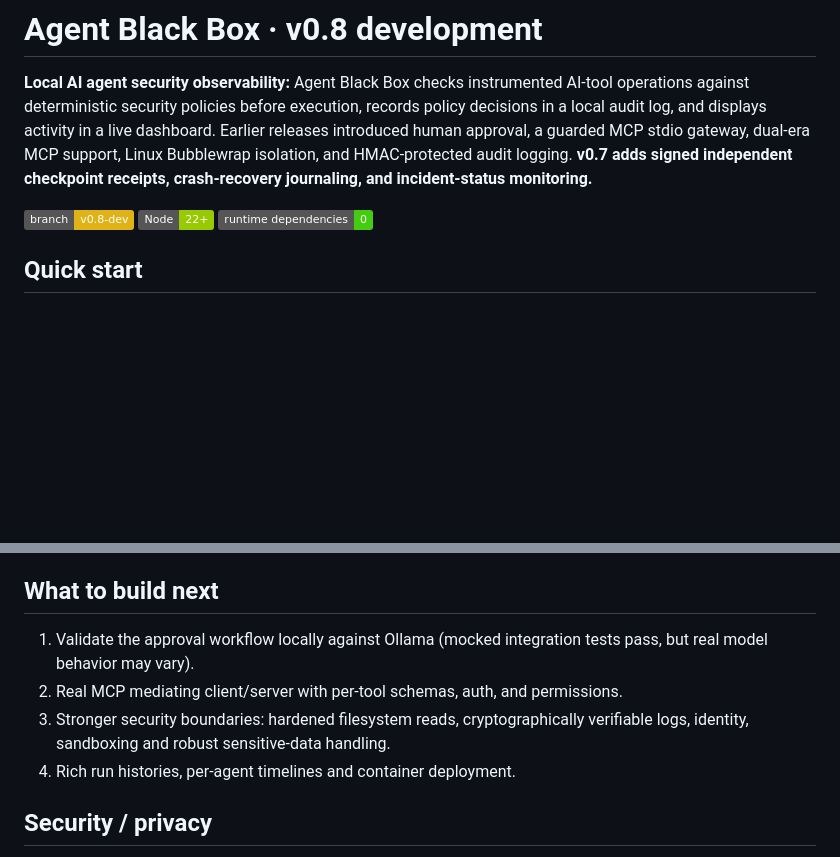
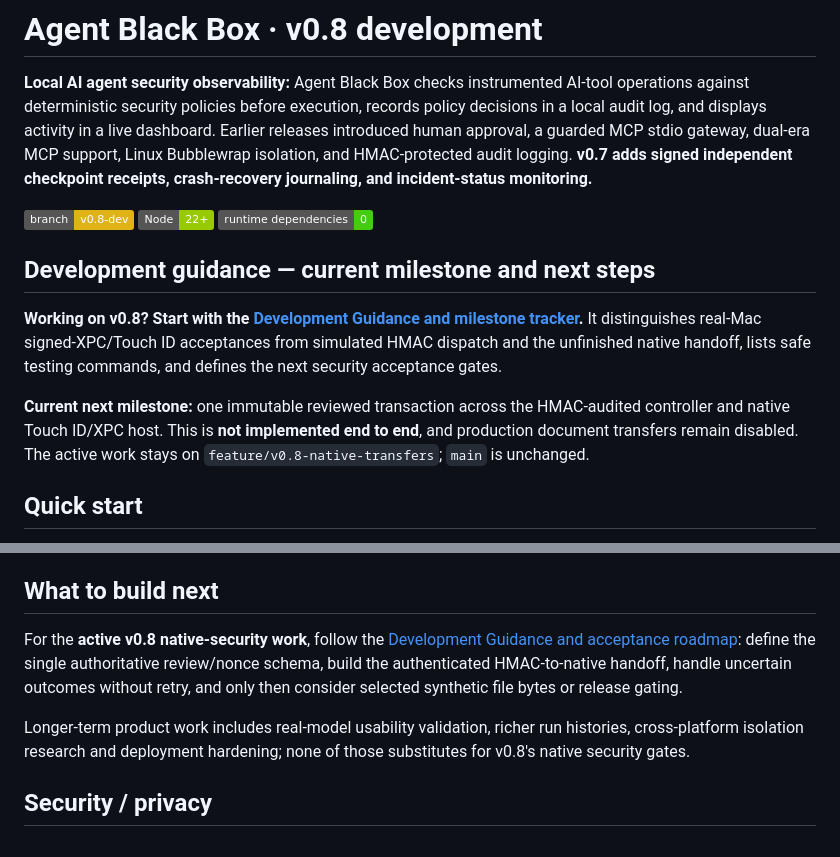
Before and after one commit to christophervalle85/agent-black-box, a Markdown page: README.md, 2 parts joined by grey strips. Drawn GitHub-style; badges without logos; blank space fills up the shorter version.

```diff
--- a/README.md
+++ b/README.md
@@ -3,6 +3,12 @@
 **Local AI agent security observability:** Agent Black Box checks instrumented AI-tool operations against deterministic security policies before execution, records policy decisions in a local audit log, and displays activity in a live dashboard. Earlier releases introduced human approval, a guarded MCP stdio gateway, dual-era MCP support, Linux Bubblewrap isolation, and HMAC-protected audit logging. **v0.7 adds signed independent checkpoint receipts, crash-recovery journaling, and incident-status monitoring.**
 
 ![Status](https://img.shields.io/badge/branch-v0.8--dev-yellow) ![Node](https://img.shields.io/badge/Node-22%2B-green) ![Runtime Dependencies](https://img.shields.io/badge/runtime_dependencies-0-brightgreen)
+
+## Development guidance — current milestone and next steps
+
+**Working on v0.8? Start with the [Development Guidance and milestone tracker](docs/DEVELOPMENT_GUIDANCE_V08.md).** It distinguishes real-Mac signed-XPC/Touch ID acceptances from simulated HMAC dispatch and the unfinished native handoff, lists safe testing commands, and defines the next security acceptance gates.
+
+**Current next milestone:** one immutable reviewed transaction across the HMAC-audited controller and native Touch ID/XPC host. This is **not implemented end to end**, and production document transfers remain disabled. The active work stays on `feature/v0.8-native-transfers`; `main` is unchanged.
 
 ## Quick start
 
@@ -228,10 +234,9 @@ The repo has test coverage for the message protocol and approval guard using *mo
 
 ## What to build next
 
-1. Validate the approval workflow locally against Ollama (mocked integration tests pass, but real model behavior may vary).
-2. Real MCP mediating client/server with per-tool schemas, auth, and permissions.
-3. Stronger security boundaries: hardened filesystem reads, cryptographically verifiable logs, identity, sandboxing and robust sensitive-data handling.
-4. Rich run histories, per-agent timelines and container deployment.
+For the **active v0.8 native-security work**, follow the [Development Guidance and acceptance roadmap](docs/DEVELOPMENT_GUIDANCE_V08.md): define the single authoritative review/nonce schema, build the authenticated HMAC-to-native handoff, handle uncertain outcomes without retry, and only then consider selected synthetic file bytes or release gating.
+
+Longer-term product work includes real-model usability validation, richer run histories, cross-platform isolation research and deployment hardening; none of those substitutes for v0.8's native security gates.
 
 ## Security / privacy
 
```
Also changed, not shown: docs/DEVELOPMENT_GUIDANCE_V08.md (added, +135 -0 lines).
